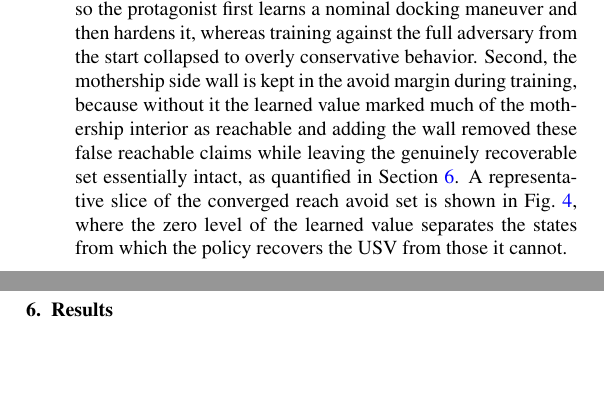
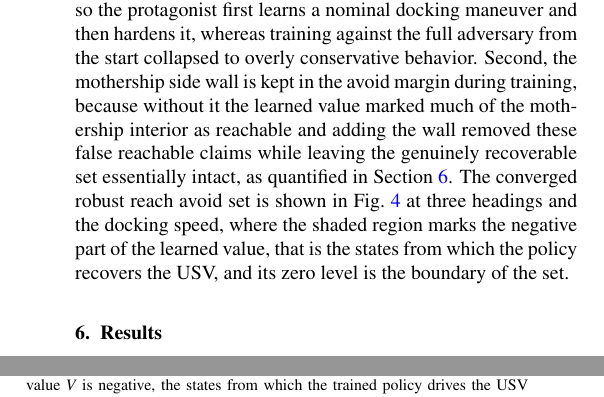
Before and after one commit to rapter-turtle/Reach-recovery-paper, a LaTeX paper (main.tex): two parts of the columns of page 6 of 8, joined at a grey line, cut so that both start at the same text, the shorter picture padded with empty space. Compiled offline with pdfLaTeX.

Commit message:
Update Figure 4 to learned reach avoid set over heading with V shading, update caption and reference
Co-Authored-By: Claude Opus 4.8 (1M context) <noreply@anthropic.com>

```diff
--- a/main.tex
+++ b/main.tex
@@ -216,12 +216,12 @@ y_k = {}& (1-\gamma)\max\big(g_k, \ell_k\big) \\
 \end{equation}
 where $Q_1^{-}, Q_2^{-}$ are target networks and $\ell_k, g_k$ are the reach and avoid payoffs along the stored subtrajectory. Setting $N=1$ recovers \eqref{eq_robust} in a single step, while larger $N$ folds the reach and avoid information of $N$ consecutive payoffs into one regression target and propagates it backward correspondingly faster. The discount $\gamma$ is set close to one so that the induced set stays a tight under approximation of the true reach avoid set.
 
-The implementation follows the TD3 recipe. The minimum of the twin critics is used everywhere the value appears, which limits the overestimation that would otherwise inflate the reachable set, target networks are updated by soft Polyak averaging, and both actors are updated at a reduced frequency relative to the critics. The delayed updates proved necessary, since with synchronous updates the actor diverged near the corridor edge where the reach and avoid branches of the backup exchange dominance. Two further training measures were essential. First, the adversary is introduced through a staged disturbance ramp that starts at a zero bound and grows in stages to the full box, so the protagonist first learns a nominal docking maneuver and then hardens it, whereas training against the full adversary from the start collapsed to overly conservative behavior. Second, the mothership side wall is kept in the avoid margin during training, because without it the learned value marked much of the mothership interior as reachable and adding the wall removed these false reachable claims while leaving the genuinely recoverable set essentially intact, as quantified in Section~\ref{sec_results}. A representative slice of the converged reach avoid set is shown in Fig.~\ref{fig_set}, where the zero level of the learned value separates the states from which the policy recovers the USV from those it cannot.
+The implementation follows the TD3 recipe. The minimum of the twin critics is used everywhere the value appears, which limits the overestimation that would otherwise inflate the reachable set, target networks are updated by soft Polyak averaging, and both actors are updated at a reduced frequency relative to the critics. The delayed updates proved necessary, since with synchronous updates the actor diverged near the corridor edge where the reach and avoid branches of the backup exchange dominance. Two further training measures were essential. First, the adversary is introduced through a staged disturbance ramp that starts at a zero bound and grows in stages to the full box, so the protagonist first learns a nominal docking maneuver and then hardens it, whereas training against the full adversary from the start collapsed to overly conservative behavior. Second, the mothership side wall is kept in the avoid margin during training, because without it the learned value marked much of the mothership interior as reachable and adding the wall removed these false reachable claims while leaving the genuinely recoverable set essentially intact, as quantified in Section~\ref{sec_results}. The converged robust reach avoid set is shown in Fig.~\ref{fig_set} at three headings and the docking speed, where the shaded region marks the negative part of the learned value, that is the states from which the policy recovers the USV, and its zero level is the boundary of the set.
 
 \begin{figure}[t]
   \centering
   \includegraphics[width=\linewidth]{fig/reach_avoid_set}
-  \caption{Slice of the learned reach avoid set in the cradle relative plane at a fixed heading and velocity. The zero sublevel set of the value $V$ marks the states from which the trained policy drives the USV into the cradle under the worst case disturbance, the cradle pocket and the mothership side boundary are overlaid, and the mothership wall in the avoid margin keeps the set clear of the ship interior.}
+  \caption{Learned robust reach avoid set in the cradle relative head point plane at three headings and the docking surge speed. The shaded region is where the value $V$ is negative, the states from which the trained policy drives the USV into the cradle under the worst case disturbance, and the zero level curve is the set boundary. The cradle and the fixed mothership side boundary are overlaid, and keeping the mothership wall in the avoid margin during training holds the set clear of the ship interior.}
   \label{fig_set}
 \end{figure}
 
```
Also changed, not shown: 1 other file.
